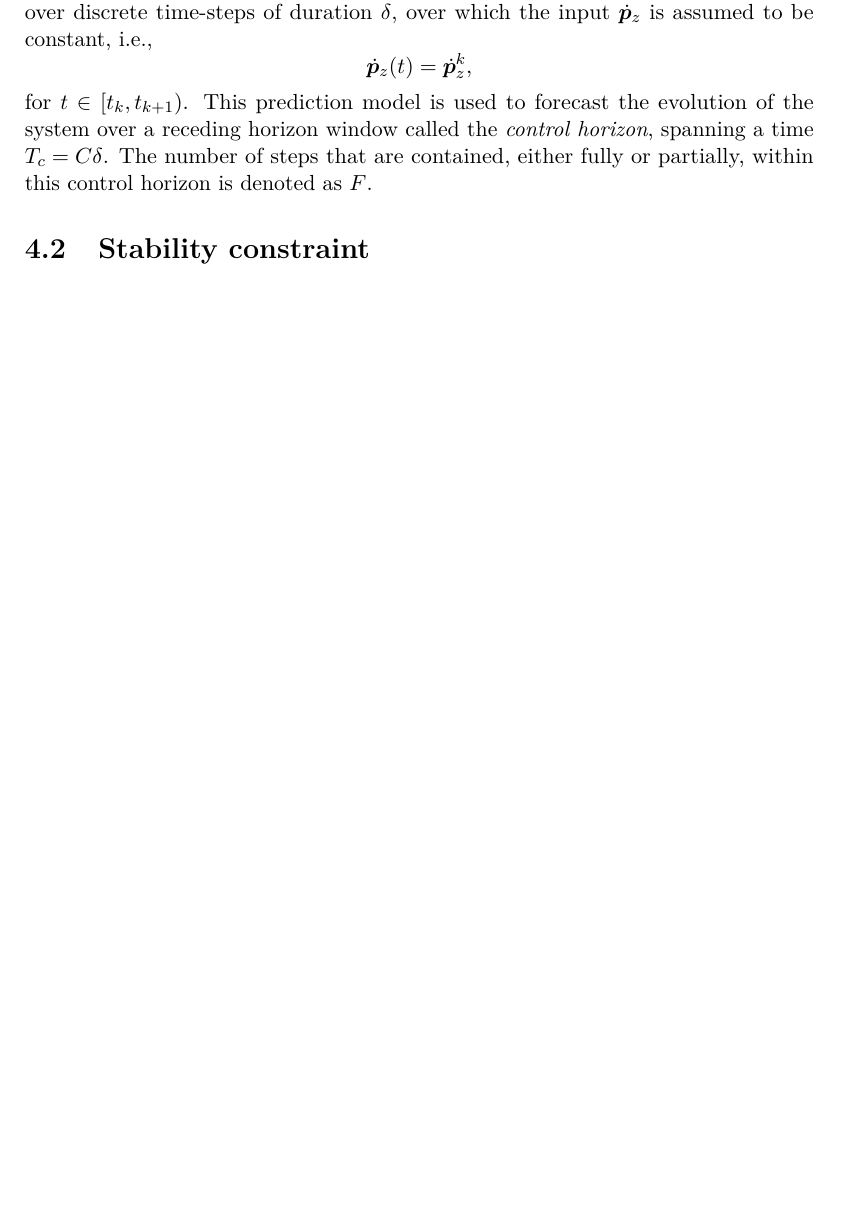
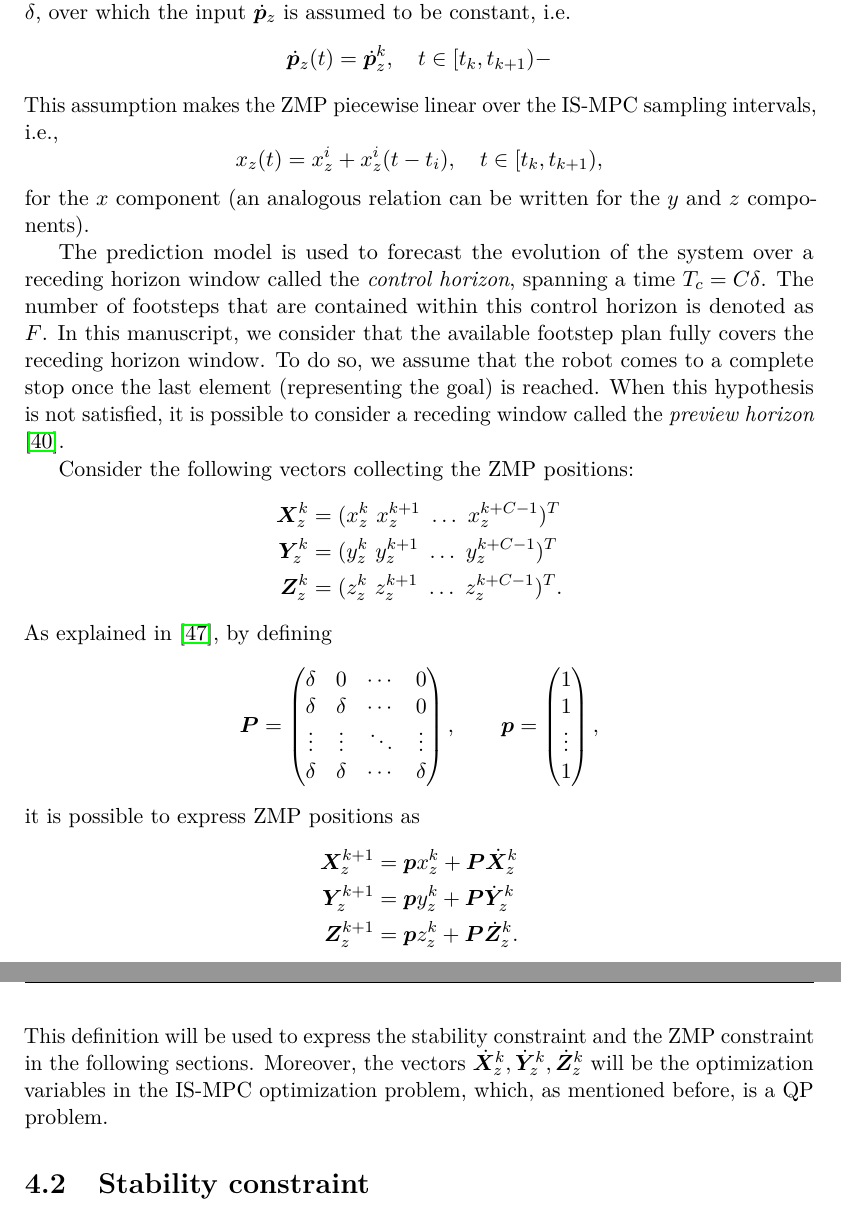
Before and after one commit to micco00x/phdthesis, a LaTeX thesis (thesis.tex, which reads gaitgenerationviaismpc.tex): part of page 21 of 101 before the commit and two parts of pages 21 and 22 of 102 after it, the two joined at a grey line, cut so that both start at the same text, the shorter picture padded with empty space. Compiled offline with pdfLaTeX.

Commit message:
IS-MPC: Prediction model

```diff
--- a/gaitgenerationviaismpc.tex
+++ b/gaitgenerationviaismpc.tex
@@ -33 +86,13 @@ optimization problem is discussed.
 
+The IS-MPC gait generation scheme works over discrete time-steps of duration
+$\delta$, over which the input $\dot{\bm{p}}_z$ is assumed to be constant, i.e.
+\begin{equation*}
+    \dot{\bm{p}}_z(t) = \dot{\bm{p}}_z^k,\quad t \in [t_k, t_{k+1})-
+\end{equation*}
+This assumption makes the ZMP piecewise linear over the IS-MPC sampling intervals,
+i.e.,
+\begin{equation*}
+    x_z(t) = x_z^i + x_z^i (t - t_i), \quad t \in [t_k, t_{k+1}),
+\end{equation*}
+for the $x$ component (an analogous relation can be written for the $y$ and $z$
+components).
@@ -35,14 +99,46 @@ Control of the ZMP is achieved using a dynamic model relating the position of th
 
-Denote the CoM as $\bfp_c = (x_c \; y_c \; z_c)^T$ and the ZMP as $\bfp_z = (x_z \; y_z \; z_z)^T$.
+The prediction model is used to forecast the
+evolution of the system over a receding horizon window called the
+\textit{control horizon}, spanning a time $T_c=C\delta$.
+The number of footsteps that are contained
+within this control horizon is denoted as $F$. In this manuscript, we consider
+that the available footstep plan fully covers the receding horizon window. To
+do so, we assume that the robot comes to a complete stop once the
+last element (representing the goal) is reached.
+When this hypothesis is not satisfied, it is possible to consider a
+receding window called the \textit{preview horizon} \cite{Scianca2020TRO}.
 
-The choice of restricting the available trajectories to those resulting in a constant $\eta$ allows to make the prediction model linear. If this restriction is removed, the model is referred to as Variable-Height Inverted Pendulum (VH-IP), which can be treated either as nonlinear or time-varying. This can allow for more general motions to be generated, e.g., running~\cite{Smaldone2022Running}, at the cost of a slightly more complex architecture. For the present case, where only walking is considered, the simpler model is preferred.
-
-In order to obtain smoother trajectories, model (\ref{eq:WoS:3dmodel}) is dynamically extended to have the derivative of the ZMP $\dot \bfp_z$ as the input.
-The gait generation scheme works over discrete time-steps of duration $\delta$, over which the input $\dot \bfp_z$ is assumed to be constant, i.e.,
+Consider the following vectors collecting the ZMP positions:
+\begin{align*}
+    \bm{X}_z^k &= (x_z^k \ x_z^{k+1} \ \dots \ x_z^{k+C-1})^T \\
+    \bm{Y}_z^k &= (y_z^k \ y_z^{k+1} \ \dots \ y_z^{k+C-1})^T \\
+    \bm{Z}_z^k &= (z_z^k \ z_z^{k+1} \ \dots \ z_z^{k+C-1})^T.
+\end{align*}
+As explained in \cite{Scianca2016ISMPC}, by defining
 \begin{equation*}
-    \dot \bfp_z(t) = \dot \bfp_z^k,
+    \bm{P} =
+    \begin{pmatrix}
+        \delta & 0 & \cdots & 0 \\
+        \delta & \delta & \cdots & 0 \\
+        \vdots & \vdots & \ddots & \vdots \\
+        \delta & \delta & \cdots & \delta
+    \end{pmatrix},
+    \qquad
+    \bm{p} =
+    \begin{pmatrix}
+        1 \\ 1 \\ \vdots \\ 1
+    \end{pmatrix},
 \end{equation*}
-for $t\in[t_k, t_{k+1})$. This prediction model is used to forecast the evolution of the system over a receding horizon window called the \emph{control horizon}, spanning a time $T_c=C\delta$. The number of steps that are contained, either fully or partially, within this control horizon is denoted as $F$.
+it is possible to express ZMP positions as
+\begin{align*}
+    \bm{X}_z^{k+1} &= \bm{p} x_z^k + \bm{P} \dot{\bm{X}}_z^k \\
+    \bm{Y}_z^{k+1} &= \bm{p} y_z^k + \bm{P} \dot{\bm{Y}}_z^k \\
+    \bm{Z}_z^{k+1} &= \bm{p} z_z^k + \bm{P} \dot{\bm{Z}}_z^k.
+\end{align*}
+This definition will be used to express the stability constraint and the
+ZMP constraint in the following sections. Moreover, the vectors $\dot{\bm{X}}_z^k,
+\dot{\bm{Y}}_z^k, \dot{\bm{Z}}_z^k$ will be the optimization variables in the
+IS-MPC optimization problem, which, as mentioned before, is a QP problem.
 
 \section{Stability constraint}
 Model~(\ref{eq:WoS:3dmodel}) has a positive eigenvalue $\eta$, reflecting the intrinsic instability of the humanoid dynamics. Given this instability, it is not sufficient to generate a gait such that the ZMP is inside the support region, because the associated CoM trajectory might be divergent, making the motion unrealizable by the humanoid.
--- a/thesis.tex
+++ b/thesis.tex
@@ -36,10 +36,10 @@
 %\coadvisor{Dr. Nome Cognome}
 \authoremail{cipriano@diag.uniroma1.it}
 
-\examdate{TBD May 2024}
-\examiner{Prof. TBD}
-\examiner{Prof. TBD}
-\examiner{Prof. TBD}
+%\examdate{TBD May 2024}
+%\examiner{Prof. TBD}
+%\examiner{Prof. TBD}
+%\examiner{Prof. TBD}
 \versiondate{\today}
 
 \include{mathsym}
```
Also changed, not shown: bibliography.bib (+12 -0 lines), humanoidlocomotiondynamics.tex (+1 -0 lines), gaitgenerationviaismpc.tex (60 more changed lines).
